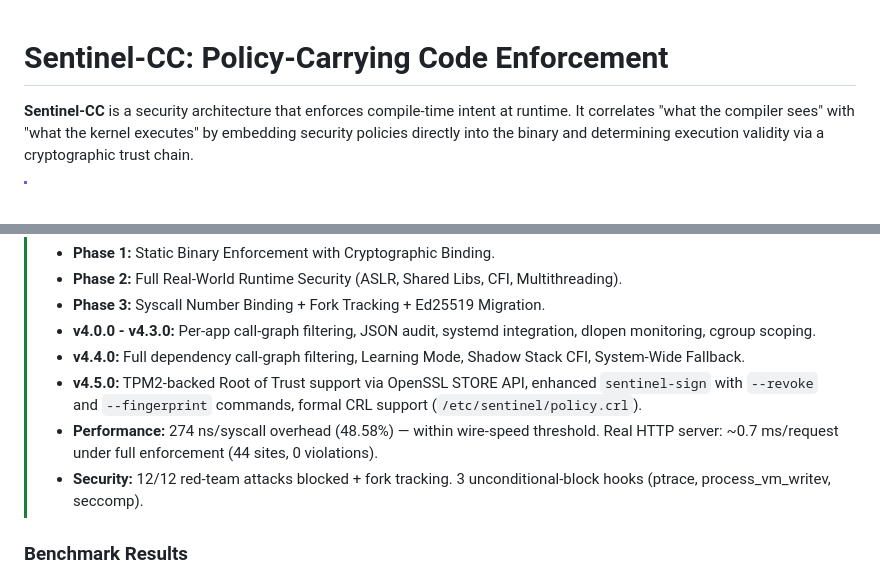
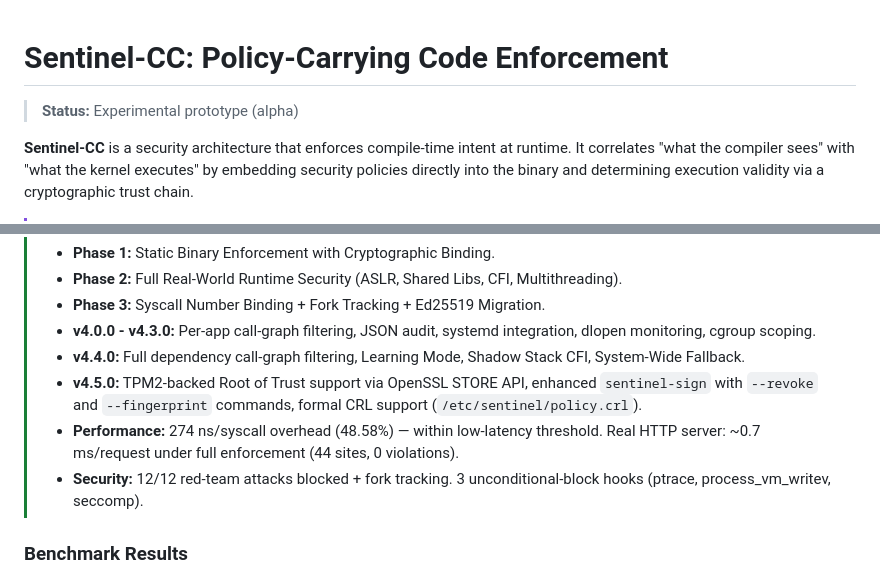
Before and after one commit to nevinshine/sentinel-stack, a Markdown page: legacy_v1/sentinel-cc/README.md, 2 parts joined by grey strips. Rendered like a GitHub page; blank space fills up the shorter version.

```diff
--- a/legacy_v1/sentinel-cc/README.md
+++ b/legacy_v1/sentinel-cc/README.md
@@ -1,4 +1,6 @@
 # Sentinel-CC: Policy-Carrying Code Enforcement
+
+> **Status:** Experimental prototype (alpha)
 
 **Sentinel-CC** is a security architecture that enforces compile-time intent at runtime. It correlates "what the compiler sees" with "what the kernel executes" by embedding security policies directly into the binary and determining execution validity via a cryptographic trust chain.
 
@@ -610,7 +612,7 @@ sudo ./loader --audit ./victim      # Any test with audit output
 > * **v4.0.0 - v4.3.0:** Per-app call-graph filtering, JSON audit, systemd integration, dlopen monitoring, cgroup scoping.
 > * **v4.4.0:** Full dependency call-graph filtering, Learning Mode, Shadow Stack CFI, System-Wide Fallback.
 > * **v4.5.0:** TPM2-backed Root of Trust support via OpenSSL STORE API, enhanced `sentinel-sign` with `--revoke` and `--fingerprint` commands, formal CRL support (`/etc/sentinel/policy.crl`).
-> * **Performance:** 274 ns/syscall overhead (48.58%) — within wire-speed threshold. Real HTTP server: ~0.7 ms/request under full enforcement (44 sites, 0 violations).
+> * **Performance:** 274 ns/syscall overhead (48.58%) — within low-latency threshold. Real HTTP server: ~0.7 ms/request under full enforcement (44 sites, 0 violations).
 > * **Security:** 12/12 red-team attacks blocked + fork tracking. 3 unconditional-block hooks (ptrace, process_vm_writev, seccomp).
 >
 >
```
Also changed, not shown: README.md (+3 -1 lines).
